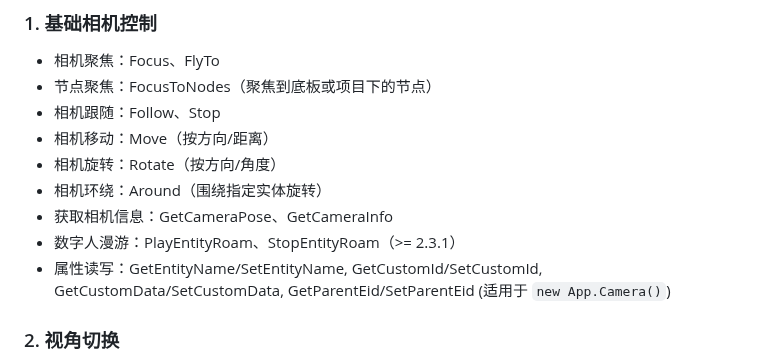
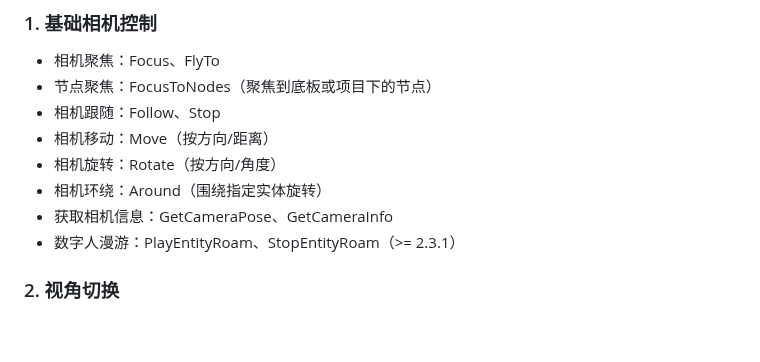
Before and after one commit to 51WDP-AICoding/WDP-AICoding, a Markdown page: skills/wdp-api-camera-unified/SKILL.md, the part around the change. GitHub-like rendering; blank space fills up the shorter version.

Commit message:
docs(skill): remove improper entity property references from camera SKILL.md

```diff
--- a/skills/wdp-api-camera-unified/SKILL.md
+++ b/skills/wdp-api-camera-unified/SKILL.md
@@ -74,7 +74,6 @@ WDP API参数命名不统一，**必须通过官方文档确认参数格式**，
 - 相机环绕：Around（围绕指定实体旋转）
 - 获取相机信息：GetCameraPose、GetCameraInfo
 - 数字人漫游：PlayEntityRoam、StopEntityRoam（>= 2.3.1）
-- 属性读写：GetEntityName/SetEntityName, GetCustomId/SetCustomId, GetCustomData/SetCustomData, GetParentEid/SetParentEid (适用于 `new App.Camera()`)
 
 ### 2. 视角切换
 - 预设视角切换：ResetCameraPose
```
